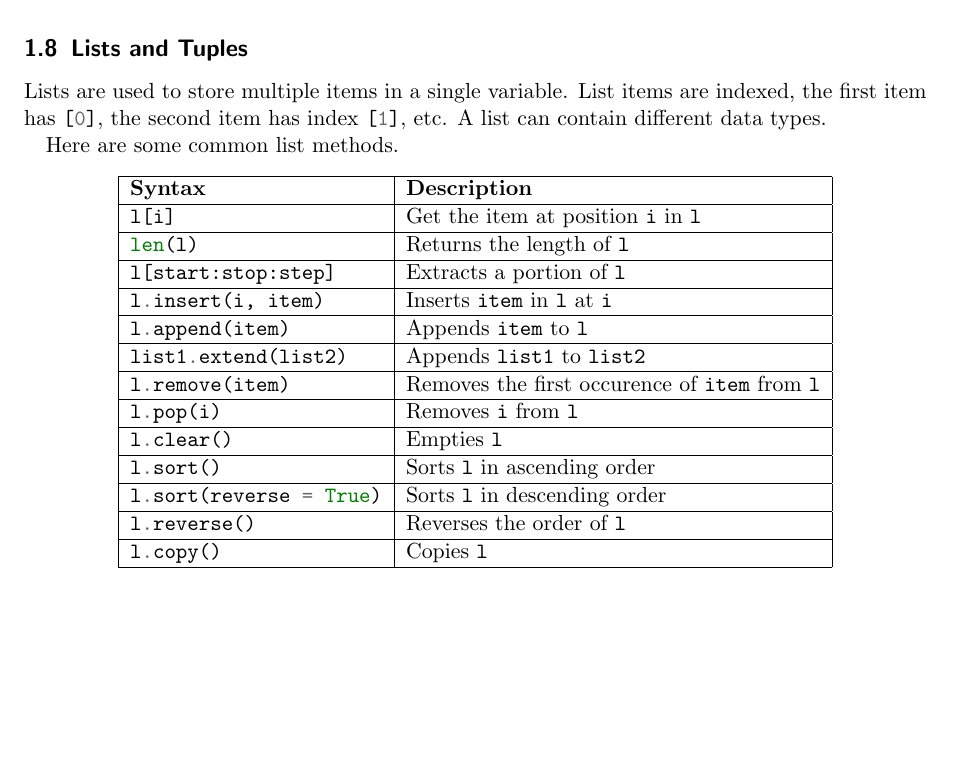
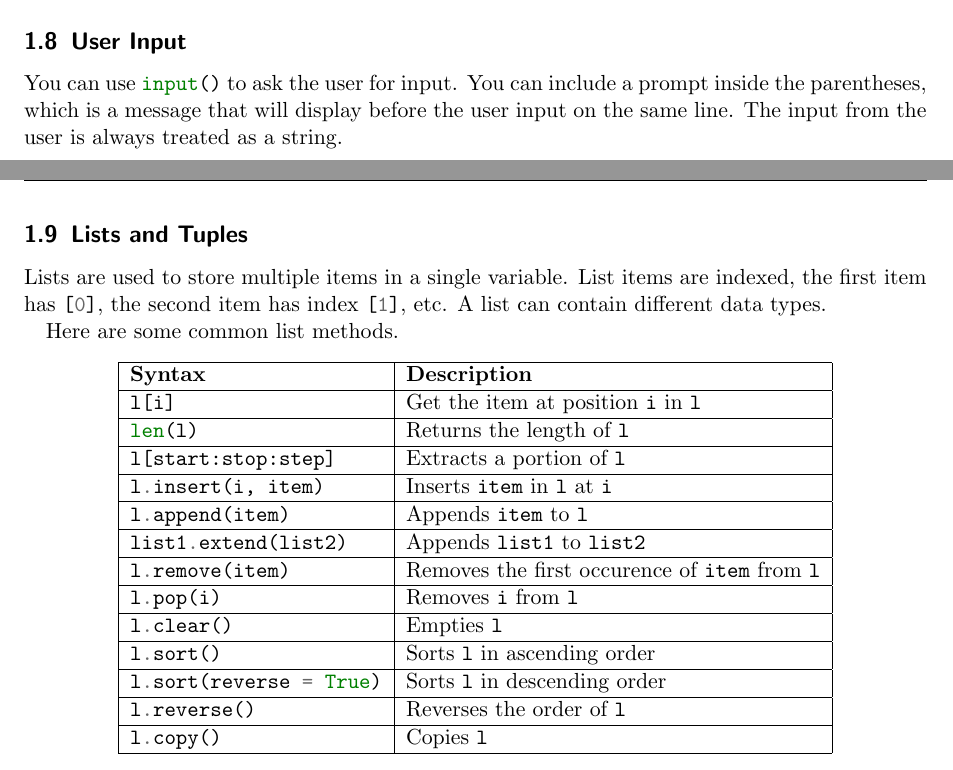
Before and after one commit to brendanttang/engsci-3t0, a LaTeX problem sheet (fall-2026/esc180-examreview.tex): part of page 7 of 7 before the commit and two parts of pages 6 and 7 of 7 after it, the two joined at a grey line, cut at the place of the change, the shorter picture padded with empty space. Compiled offline with pdfLaTeX.

Commit message:
“fixed” a spacing issue, added input()

```diff
--- a/fall-2026/esc180-examreview.tex
+++ b/fall-2026/esc180-examreview.tex
@@ -380,6 +379,11 @@ If you do not know how many arguments will be passed into your function, add a \
 parameter name to send a tuple of arguments. You can also add a \mintinline{python}{**} before the parameter name
 to send the function a dictionary of arguments.
 
+\subsection{User Input}
+You can use \mintinline{python}{input()} to ask the user for input. You can include a prompt inside the parentheses, which
+is a message that will display before the user input on the same line. The input from the user is always
+treated as a string.
+
 \subsection{Lists and Tuples}
 
 Lists are used to store multiple items in a single variable. List items are indexed, the first item has
```
Also changed, not shown: fall-2026/esc180-examreview.pdf, fall-2026/esc180-examreview.tex (5 more changed lines).
